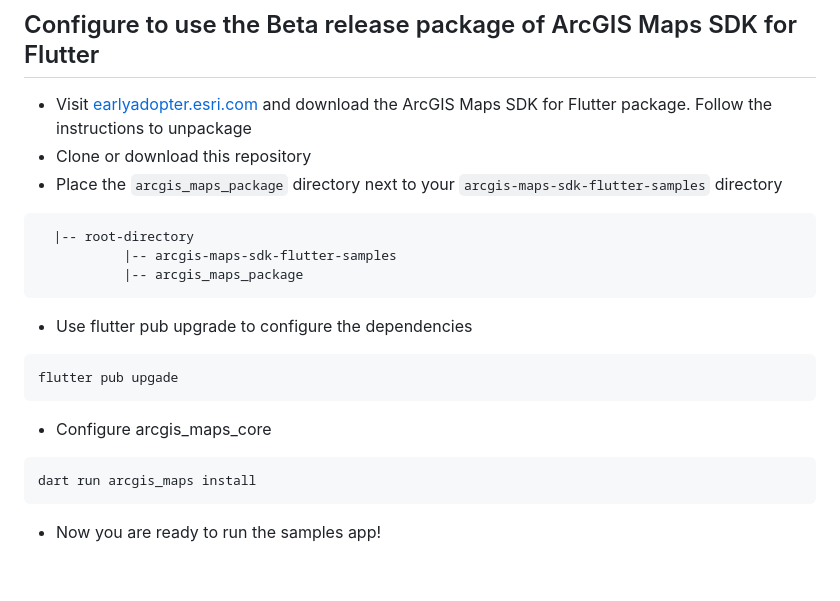
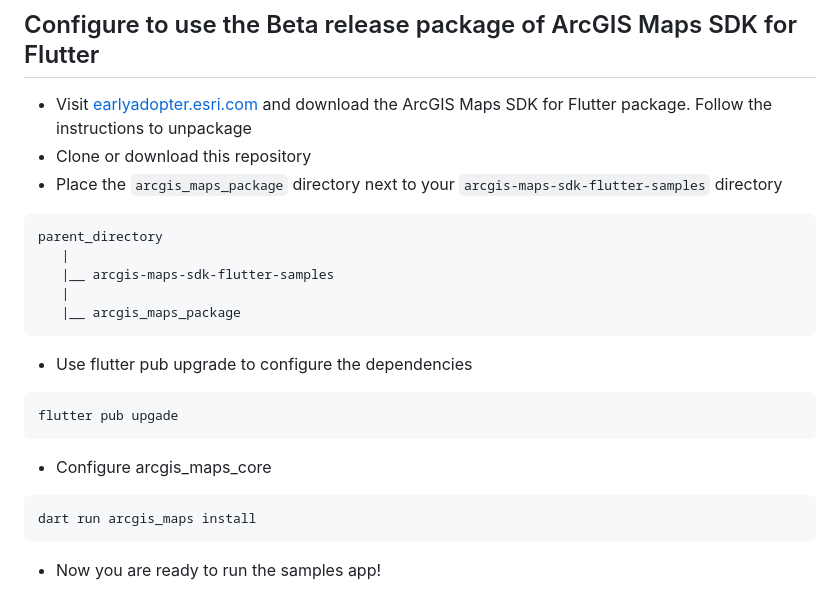
Before and after one commit to Esri/arcgis-maps-sdk-flutter-samples, a Markdown page: README.md, the part around the change. Drawn GitHub-style; blank space fills up the shorter version.

````diff
--- a/README.md
+++ b/README.md
@@ -8,18 +8,25 @@ This repository contains Flutter sample code demonstrating the capabilities of A
 - Place the `arcgis_maps_package` directory next to your `arcgis-maps-sdk-flutter-samples` directory
 
 ```
-  |-- root-directory
-           |-- arcgis-maps-sdk-flutter-samples
-           |-- arcgis_maps_package
+parent_directory
+   |
+   |__ arcgis-maps-sdk-flutter-samples
+   |
+   |__ arcgis_maps_package
 ```
+
 - Use flutter pub upgrade to configure the dependencies
+
 ```
 flutter pub upgade
 ```
+
 - Configure arcgis_maps_core
+
 ```
 dart run arcgis_maps install
 ```
+
 - Now you are ready to run the samples app!
 
 ## Running the Samples app
````
